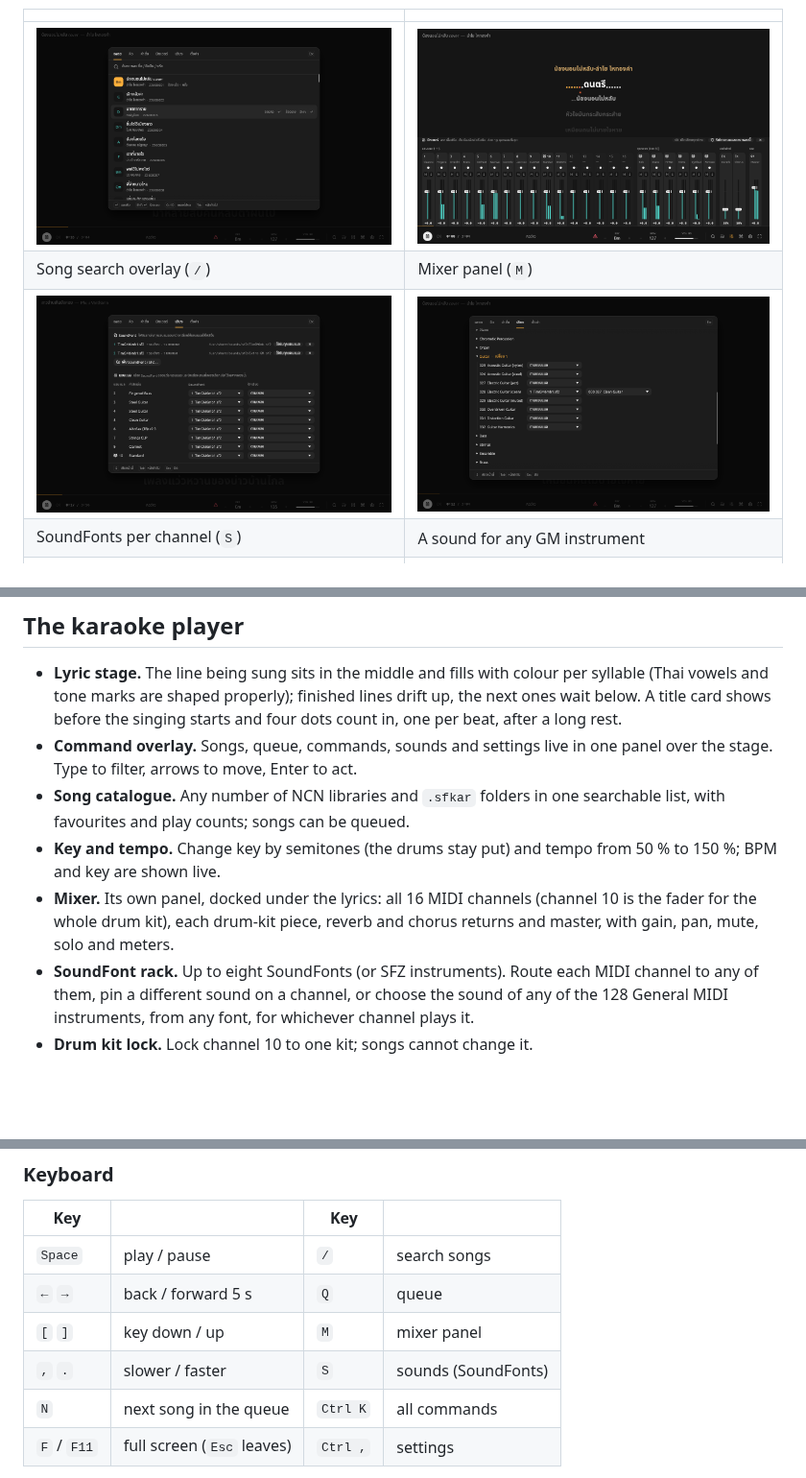
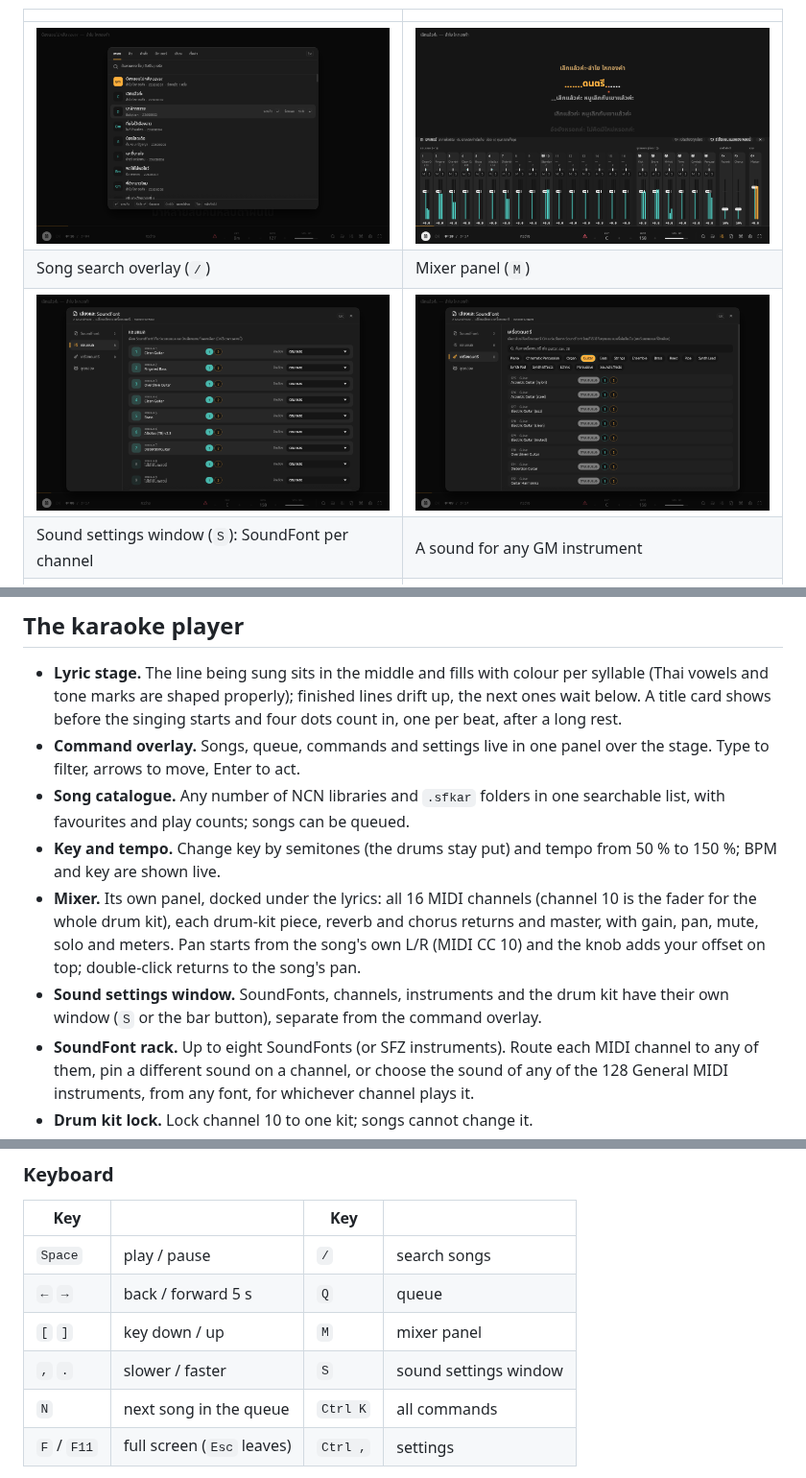
Before and after one commit to futureboard/solfege_karaoke, a Markdown page: README.md, 3 parts joined by grey strips. Shown at 96% size. Drawn GitHub-style; pictures changed too: docs/screenshots/instruments.png, docs/screenshots/mixer.png, docs/screenshots/sounds.png; blank space fills up the shorter version.

```diff
--- a/README.md
+++ b/README.md
@@ -26,7 +26,7 @@ SoundFont พร้อมเนื้อร้องที่ไล่สีท
 | ![Song search](docs/screenshots/songs.png) | ![Mixer](docs/screenshots/mixer.png) |
 | Song search overlay (`/`) | Mixer panel (`M`) |
 | ![SoundFonts per channel](docs/screenshots/sounds.png) | ![Sounds per instrument](docs/screenshots/instruments.png) |
-| SoundFonts per channel (`S`) | A sound for any GM instrument |
+| Sound settings window (`S`): SoundFont per channel | A sound for any GM instrument |
 | ![Count-in](docs/screenshots/count-in.png) | |
 | Four-beat count-in after a long rest | |
 
@@ -49,8 +49,8 @@ SoundFont พร้อมเนื้อร้องที่ไล่สีท
   finished lines drift up, the next ones wait below. A title card shows
   before the singing starts and four dots count in, one per beat, after
   a long rest.
-- **Command overlay.** Songs, queue, commands, sounds and settings live
-  in one panel over the stage. Type to filter, arrows to move, Enter to
+- **Command overlay.** Songs, queue, commands and settings live in one
+  panel over the stage. Type to filter, arrows to move, Enter to
   act.
 - **Song catalogue.** Any number of NCN libraries and `.sfkar` folders in
   one searchable list, with favourites and play counts; songs can be
@@ -60,7 +60,11 @@ SoundFont พร้อมเนื้อร้องที่ไล่สีท
 - **Mixer.** Its own panel, docked under the lyrics: all 16 MIDI channels
   (channel 10 is the fader for the whole drum kit), each drum-kit piece,
   reverb and chorus returns and master, with gain, pan, mute, solo and
-  meters.
+  meters. Pan starts from the song's own L/R (MIDI CC 10) and the knob
+  adds your offset on top; double-click returns to the song's pan.
+- **Sound settings window.** SoundFonts, channels, instruments and the
+  drum kit have their own window (`S` or the bar button), separate from
+  the command overlay.
 - **SoundFont rack.** Up to eight SoundFonts (or SFZ instruments). Route
   each MIDI channel to any of them, pin a different sound on a channel,
   or choose the sound of any of the 128 General MIDI instruments, from
@@ -74,7 +78,7 @@ SoundFont พร้อมเนื้อร้องที่ไล่สีท
 | `Space` | play / pause | `/` | search songs |
 | `←` `→` | back / forward 5 s | `Q` | queue |
 | `[` `]` | key down / up | `M` | mixer panel |
-| `,` `.` | slower / faster | `S` | sounds (SoundFonts) |
+| `,` `.` | slower / faster | `S` | sound settings window |
 | `N` | next song in the queue | `Ctrl K` | all commands |
 | `F` / `F11` | full screen (`Esc` leaves) | `Ctrl ,` | settings |
 
```
Also changed, not shown: other parts of README.md (+1 -1 lines), 13 other files.
